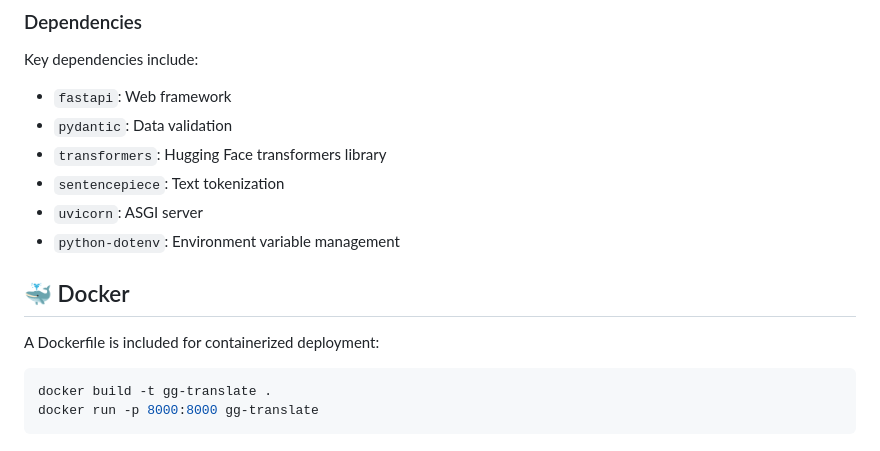
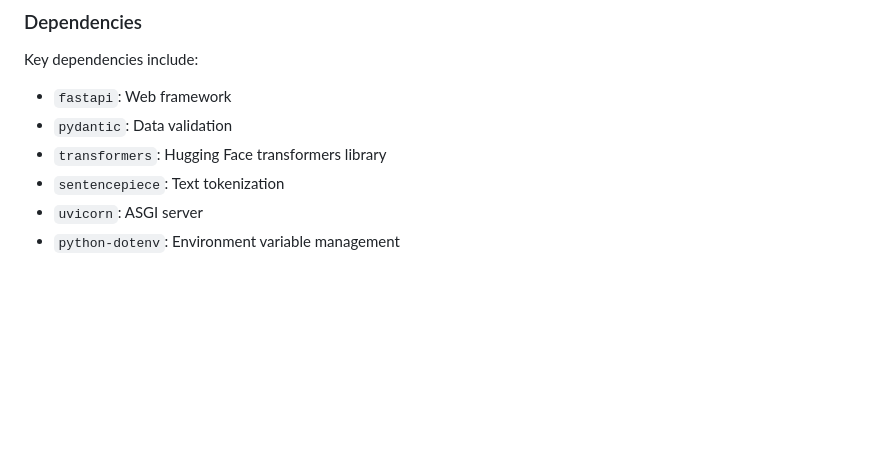
Before and after one commit to rayanrfd/translation-app, a Markdown page: README.md, the part around the change. Rendered like a GitHub page; blank space fills up the shorter version.

````diff
--- a/README.md
+++ b/README.md
@@ -131,12 +131,3 @@ Key dependencies include:
 - `sentencepiece`: Text tokenization
 - `uvicorn`: ASGI server
 - `python-dotenv`: Environment variable management
-
-## 🐳 Docker
-
-A Dockerfile is included for containerized deployment:
-
-```bash
-docker build -t gg-translate .
-docker run -p 8000:8000 gg-translate
-```
````
